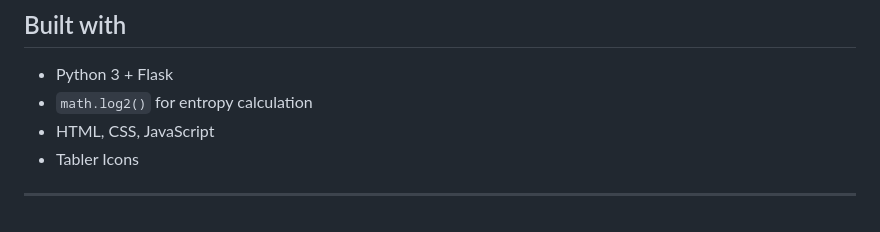
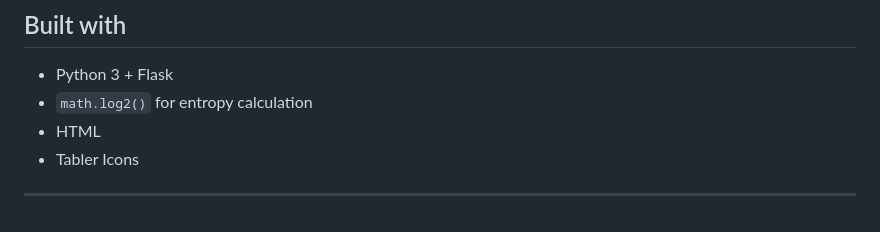
Before and after one commit to tehanpathum1234/Password-Analyzer, a Markdown page: README.md, the part around the change. Rendered like a GitHub page.

```diff
--- a/README.md
+++ b/README.md
@@ -164,7 +164,7 @@ The frontend has a dark cyberpunk theme. After you enter your name and password
 
 - Python 3 + Flask
 - `math.log2()` for entropy calculation
-- HTML, CSS, JavaScript
+- HTML
 - Tabler Icons
 
 ---
```
